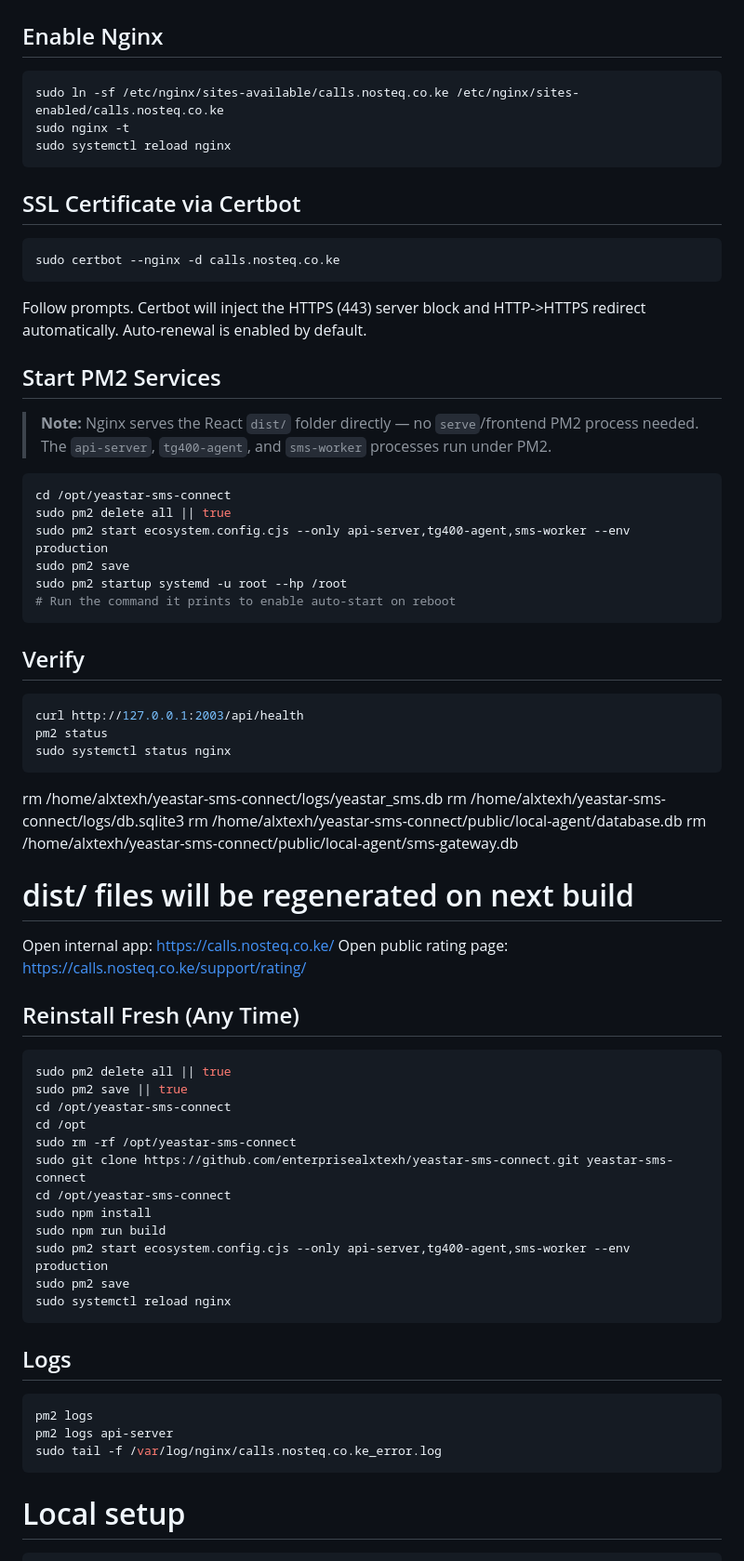
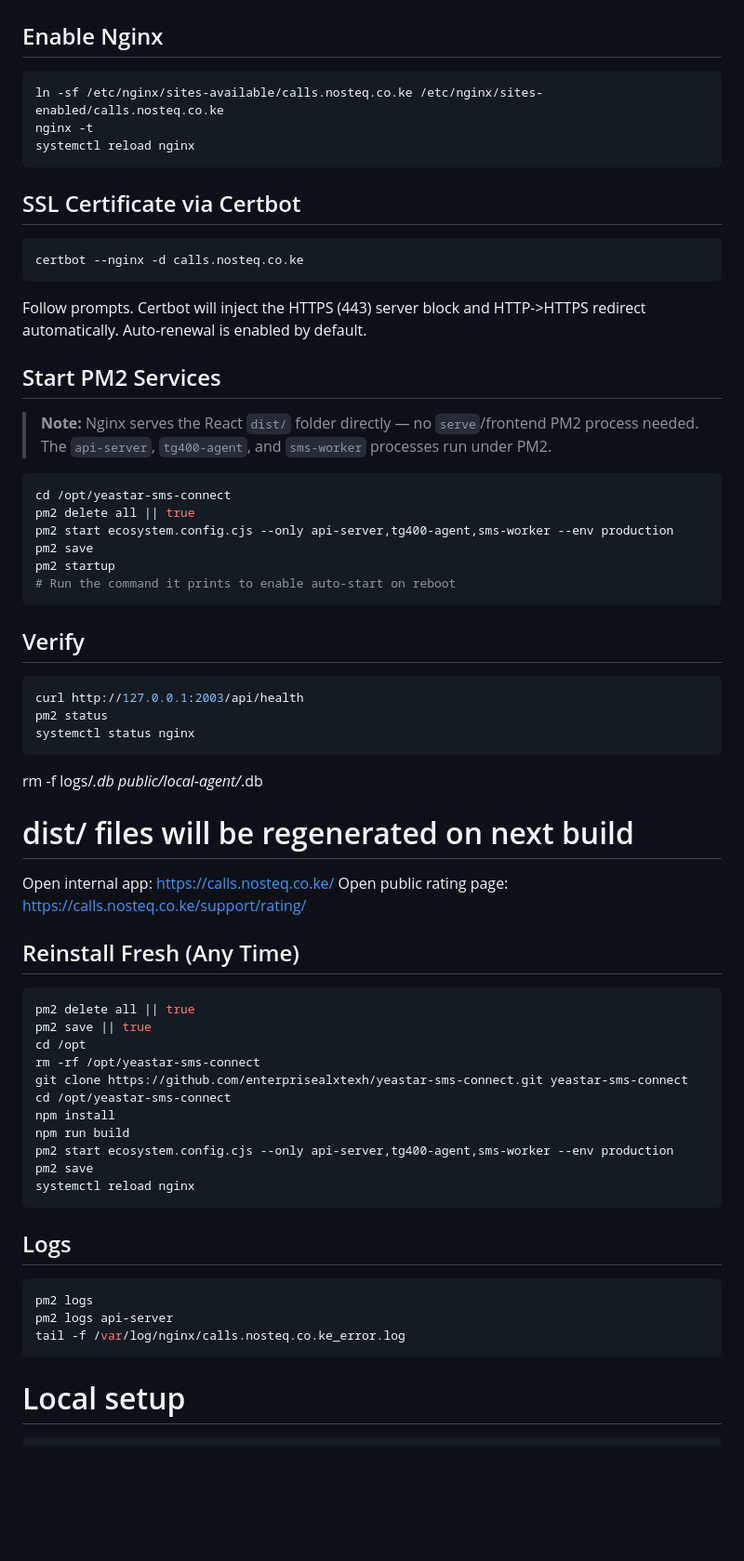
Before and after one commit to enterprisealxtexh/yeastar-sms-connect, a Markdown page: markdown.md, the part around one of its changes. Shown at 93% size. Drawn GitHub-style; blank space fills up the shorter version.

Commit message:
docs: remove sudo from deployment instructions for root execution

````diff
--- a/markdown.md
+++ b/markdown.md
@@ -98,15 +98,15 @@ NGINX
 ## Enable Nginx
 
 ```bash
-sudo ln -sf /etc/nginx/sites-available/calls.nosteq.co.ke /etc/nginx/sites-enabled/calls.nosteq.co.ke
-sudo nginx -t
-sudo systemctl reload nginx
+ln -sf /etc/nginx/sites-available/calls.nosteq.co.ke /etc/nginx/sites-enabled/calls.nosteq.co.ke
+nginx -t
+systemctl reload nginx
 ```
 
 ## SSL Certificate via Certbot
 
 ```bash
-sudo certbot --nginx -d calls.nosteq.co.ke
+certbot --nginx -d calls.nosteq.co.ke
 ```
 
 Follow prompts. Certbot will inject the HTTPS (443) server block and HTTP->HTTPS redirect automatically. Auto-renewal is enabled by default.
@@ -118,10 +118,10 @@ Follow prompts. Certbot will inject the HTTPS (443) server block and HTTP->HTTPS
 
 ```bash
 cd /opt/yeastar-sms-connect
-sudo pm2 delete all || true
-sudo pm2 start ecosystem.config.cjs --only api-server,tg400-agent,sms-worker --env production
-sudo pm2 save
-sudo pm2 startup systemd -u root --hp /root
+pm2 delete all || true
+pm2 start ecosystem.config.cjs --only api-server,tg400-agent,sms-worker --env production
+pm2 save
+pm2 startup
 # Run the command it prints to enable auto-start on reboot
 ```
 
@@ -130,12 +130,9 @@ sudo pm2 startup systemd -u root --hp /root
 ```bash
 curl http://127.0.0.1:2003/api/health
 pm2 status
-sudo systemctl status nginx
+systemctl status nginx
 ```
-rm /home/alxtexh/yeastar-sms-connect/logs/yeastar_sms.db
-rm /home/alxtexh/yeastar-sms-connect/logs/db.sqlite3
-rm /home/alxtexh/yeastar-sms-connect/public/local-agent/database.db
-rm /home/alxtexh/yeastar-sms-connect/public/local-agent/sms-gateway.db
+rm -f logs/*.db public/local-agent/*.db
 # dist/ files will be regenerated on next build
 Open internal app: https://calls.nosteq.co.ke/
 Open public rating page: https://calls.nosteq.co.ke/support/rating/<token>
@@ -143,18 +140,17 @@ Open public rating page: https://calls.nosteq.co.ke/support/rating/<token>
 ## Reinstall Fresh (Any Time)
 
 ```bash
-sudo pm2 delete all || true
-sudo pm2 save || true
+pm2 delete all || true
+pm2 save || true
+cd /opt
+rm -rf /opt/yeastar-sms-connect
+git clone https://github.com/enterprisealxtexh/yeastar-sms-connect.git yeastar-sms-connect
 cd /opt/yeastar-sms-connect
-cd /opt
-sudo rm -rf /opt/yeastar-sms-connect
-sudo git clone https://github.com/enterprisealxtexh/yeastar-sms-connect.git yeastar-sms-connect
-cd /opt/yeastar-sms-connect
-sudo npm install
-sudo npm run build
-sudo pm2 start ecosystem.config.cjs --only api-server,tg400-agent,sms-worker --env production
-sudo pm2 save
-sudo systemctl reload nginx
+npm install
+npm run build
+pm2 start ecosystem.config.cjs --only api-server,tg400-agent,sms-worker --env production
+pm2 save
+systemctl reload nginx
 ```
 
 ## Logs
@@ -162,7 +158,7 @@ sudo systemctl reload nginx
 ```bash
 pm2 logs
 pm2 logs api-server
-sudo tail -f /var/log/nginx/calls.nosteq.co.ke_error.log
+tail -f /var/log/nginx/calls.nosteq.co.ke_error.log
 ```
 
 
````
Also changed, not shown: other parts of markdown.md (+10 -10 lines).
